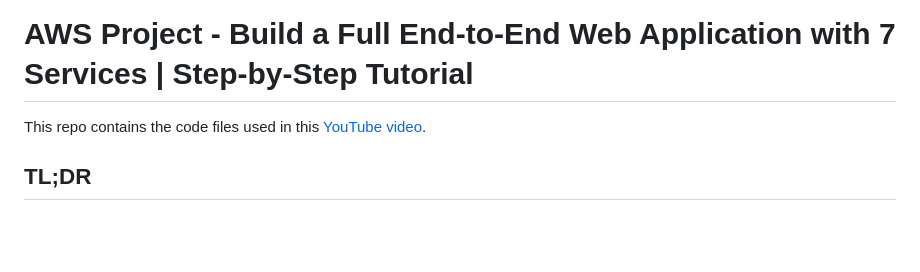
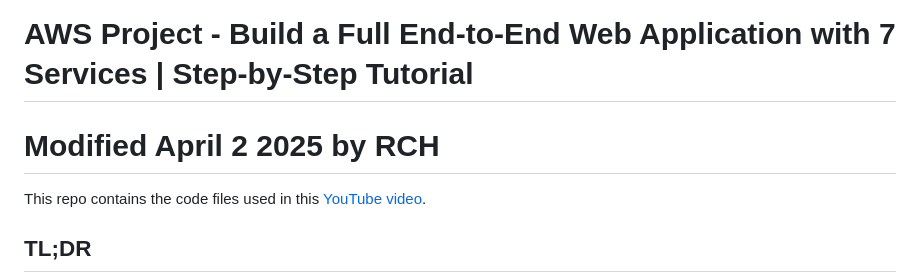
Before and after one commit to raulch626/wildrydes-site, a Markdown page: README.md, the part around the change. GitHub-like rendering; blank space fills up the shorter version.

```diff
--- a/README.md
+++ b/README.md
@@ -1,4 +1,5 @@
 # AWS Project - Build a Full End-to-End Web Application with 7 Services | Step-by-Step Tutorial
+# Modified April 2 2025 by RCH
 
 This repo contains the code files used in this [YouTube video](https://youtu.be/K6v6t5z6AsU).
 
```
